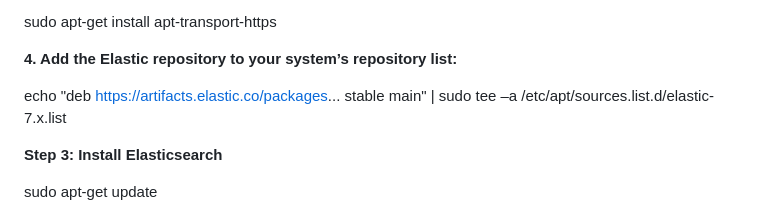
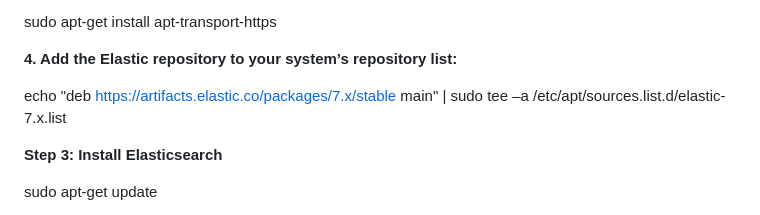
Before and after one commit to imsanjeevkumar/Task1, a Markdown page: ELK-setup.md, the part around the change. Rendered like a GitHub page.

```diff
--- a/ELK-setup.md
+++ b/ELK-setup.md
@@ -28,7 +28,7 @@ sudo apt-get install apt-transport-https
 
 **4. Add the Elastic repository to your system’s repository list:**
 
-echo "deb https://artifacts.elastic.co/packages... stable main" | sudo tee –a /etc/apt/sources.list.d/elastic-7.x.list
+echo "deb https://artifacts.elastic.co/packages/7.x/stable main" | sudo tee –a /etc/apt/sources.list.d/elastic-7.x.list
 
 **Step 3: Install Elasticsearch**
 
```
